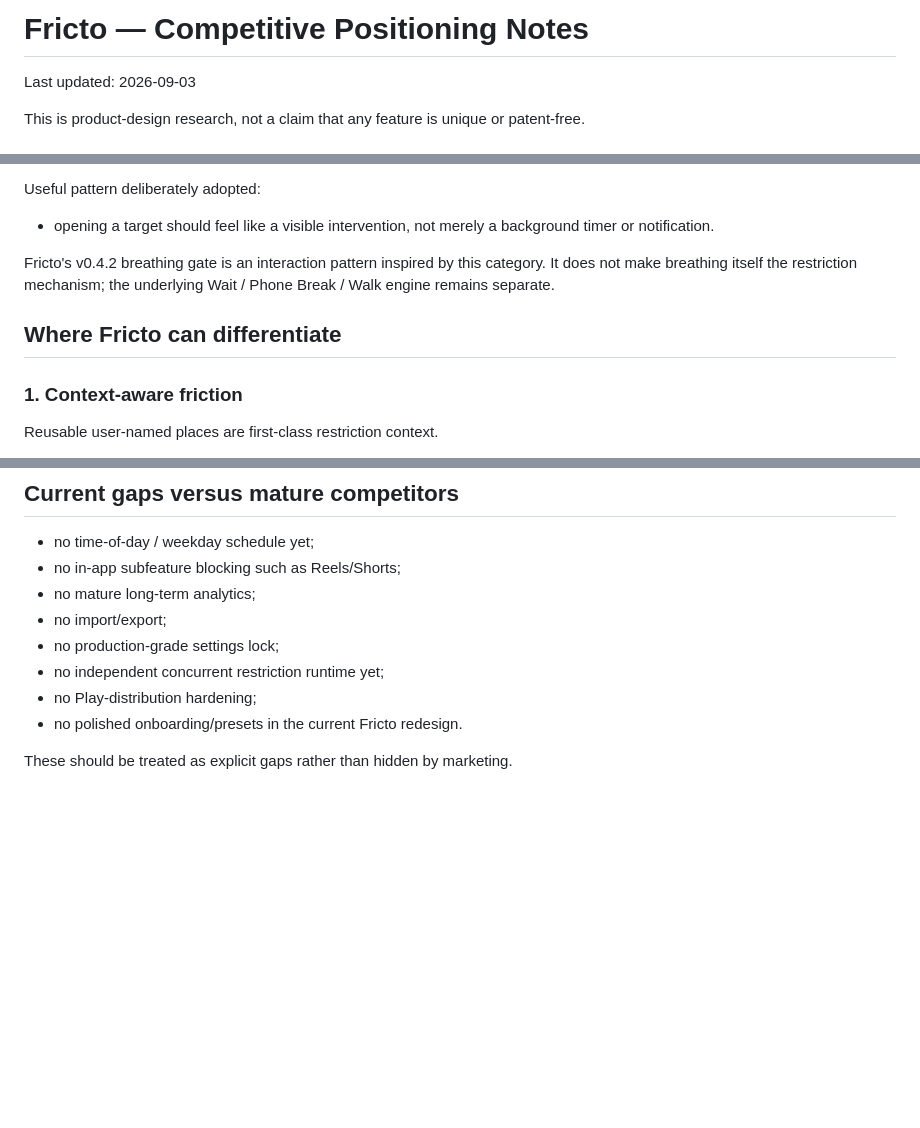
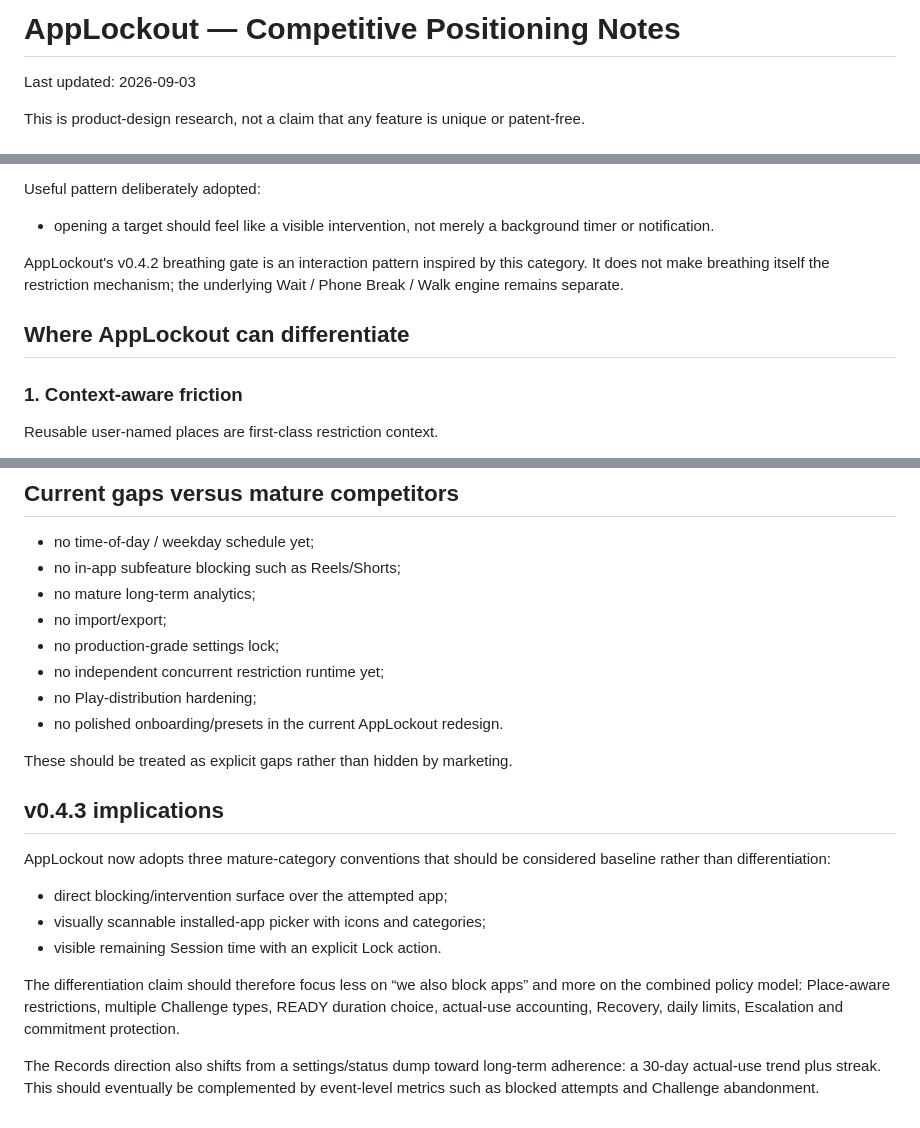
Before and after one commit to 129besan/129besan, a Markdown page: docs/COMPETITIVE_POSITIONING.md, 3 parts joined by grey strips. GitHub-like rendering; blank space fills up the shorter version.

Commit message:
AppLockout v0.4.3: align competitive positioning

```diff
--- a/docs/COMPETITIVE_POSITIONING.md
+++ b/docs/COMPETITIVE_POSITIONING.md
@@ -1,4 +1,4 @@
-# Fricto — Competitive Positioning Notes
+# AppLockout — Competitive Positioning Notes
 
 Last updated: 2026-09-03
 
@@ -41,9 +41,9 @@ Useful pattern deliberately adopted:
 
 - opening a target should feel like a visible intervention, not merely a background timer or notification.
 
-Fricto's v0.4.2 breathing gate is an interaction pattern inspired by this category. It does not make breathing itself the restriction mechanism; the underlying Wait / Phone Break / Walk engine remains separate.
+AppLockout's v0.4.2 breathing gate is an interaction pattern inspired by this category. It does not make breathing itself the restriction mechanism; the underlying Wait / Phone Break / Walk engine remains separate.
 
-## Where Fricto can differentiate
+## Where AppLockout can differentiate
 
 ### 1. Context-aware friction
 
@@ -152,6 +152,19 @@ COMMITMENT — protected weakening
 - no production-grade settings lock;
 - no independent concurrent restriction runtime yet;
 - no Play-distribution hardening;
-- no polished onboarding/presets in the current Fricto redesign.
+- no polished onboarding/presets in the current AppLockout redesign.
 
 These should be treated as explicit gaps rather than hidden by marketing.
+
+
+## v0.4.3 implications
+
+AppLockout now adopts three mature-category conventions that should be considered baseline rather than differentiation:
+
+- direct blocking/intervention surface over the attempted app;
+- visually scannable installed-app picker with icons and categories;
+- visible remaining Session time with an explicit Lock action.
+
+The differentiation claim should therefore focus less on “we also block apps” and more on the combined policy model: Place-aware restrictions, multiple Challenge types, READY duration choice, actual-use accounting, Recovery, daily limits, Escalation and commitment protection.
+
+The Records direction also shifts from a settings/status dump toward long-term adherence: a 30-day actual-use trend plus streak. This should eventually be complemented by event-level metrics such as blocked attempts and Challenge abandonment.
```
Also changed, not shown: other parts of docs/COMPETITIVE_POSITIONING.md (+3 -3 lines).
